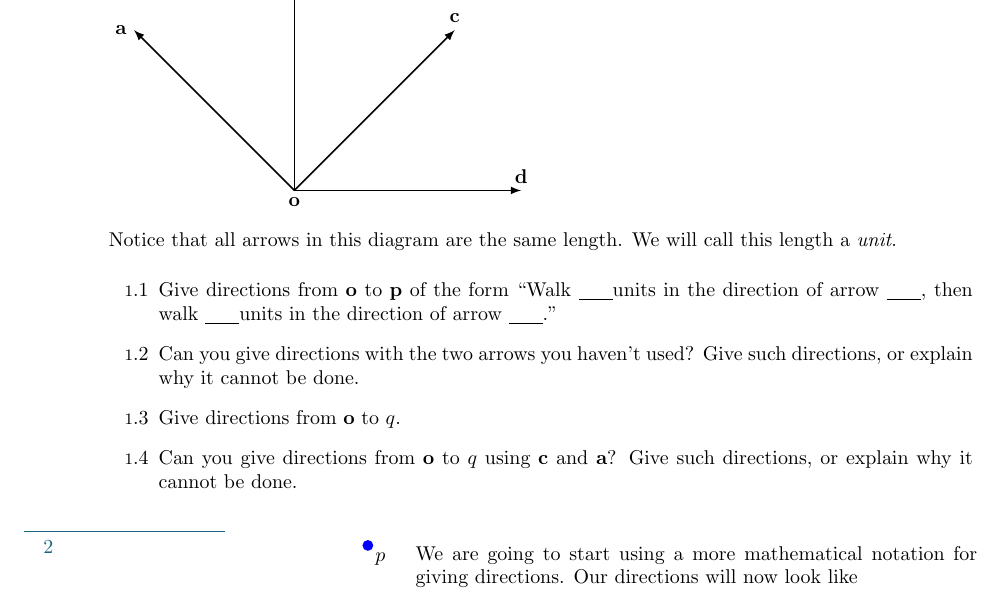
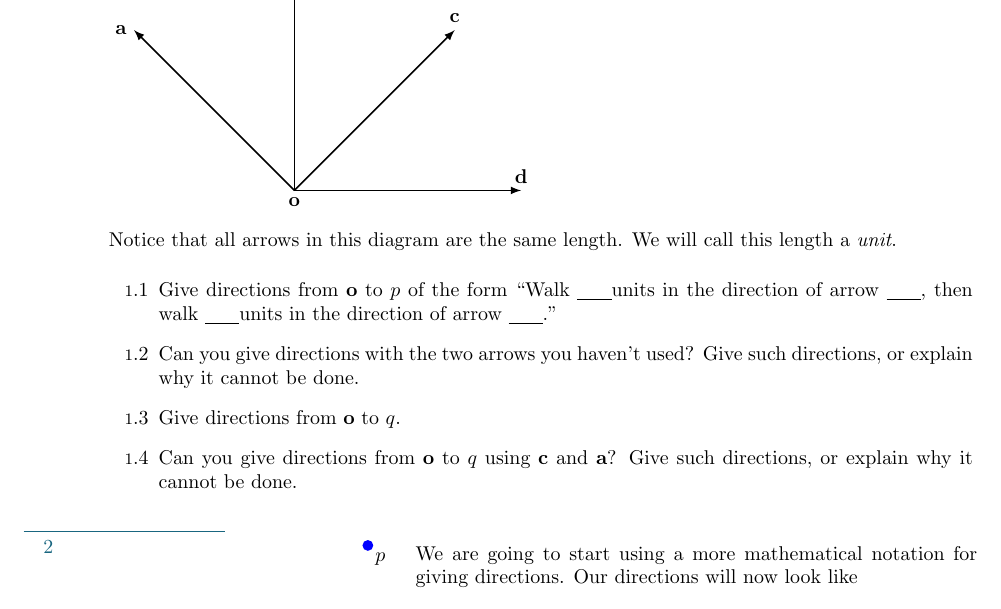
Before and after one commit to siefkenj/IBLLinearAlgebra, a LaTeX problem sheet (problemsets-Norman-Wolczuk/linearalgebra.tex): part of page 2 of 30, cut so that both start at the same text. Compiled offline with pdfLaTeX.

Commit message:
Fixed minor typeo

```diff
--- a/problemsets-Norman-Wolczuk/linearalgebra.tex
+++ b/problemsets-Norman-Wolczuk/linearalgebra.tex
@@ -252,7 +252,7 @@ requestion, or opening an \emph{issue} at
 	Notice that all arrows in this diagram are the same length.
 	We will call this length a \emph{unit}.
 	\begin{Enum}
-		\item Give directions from $\bf o$ to $\bf p$ of
+		\item Give directions from $\bf o$ to $p$ of
 		the form ``Walk \ul units in the direction of arrow \ul, then
 		walk \ul units in the direction of arrow \ul.''
 
```
Also changed, not shown: problemsets-Norman-Wolczuk/linearalgebra.pdf.
